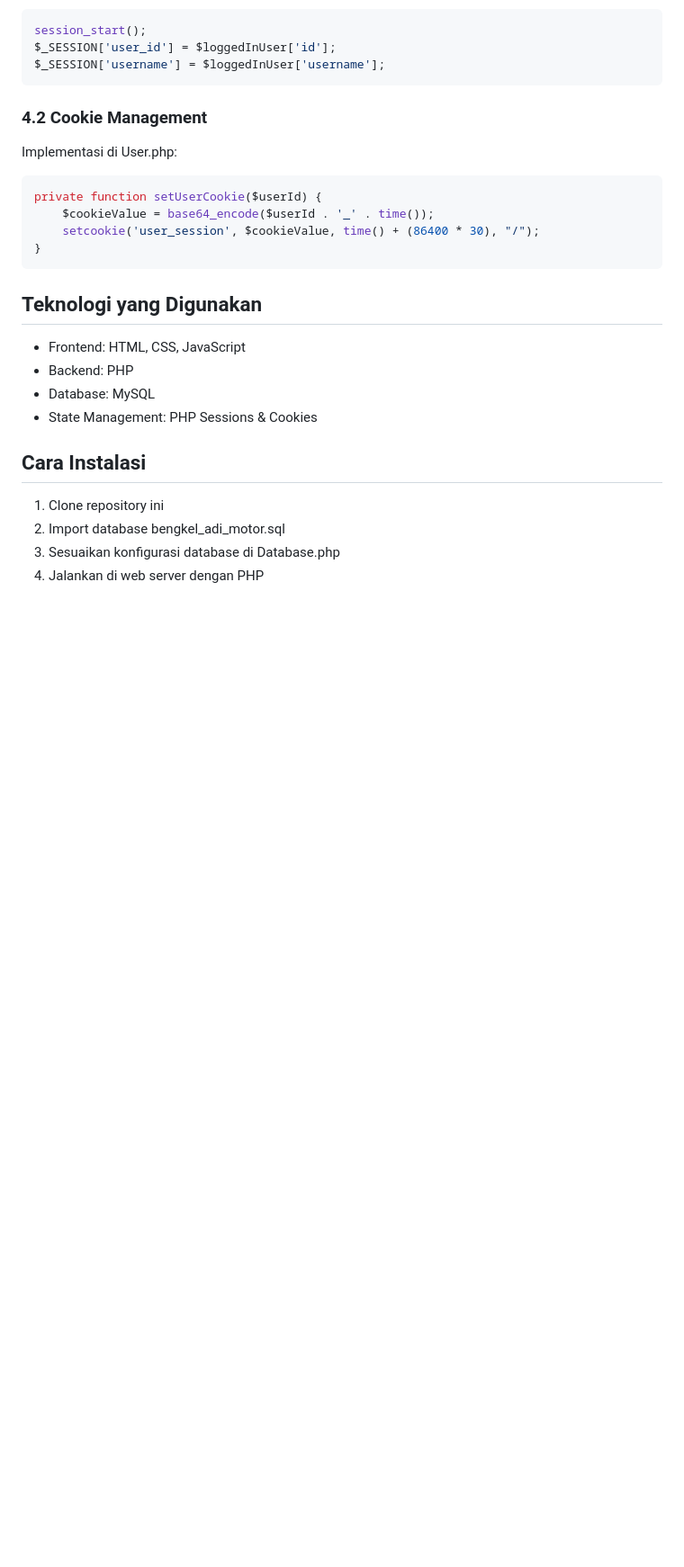
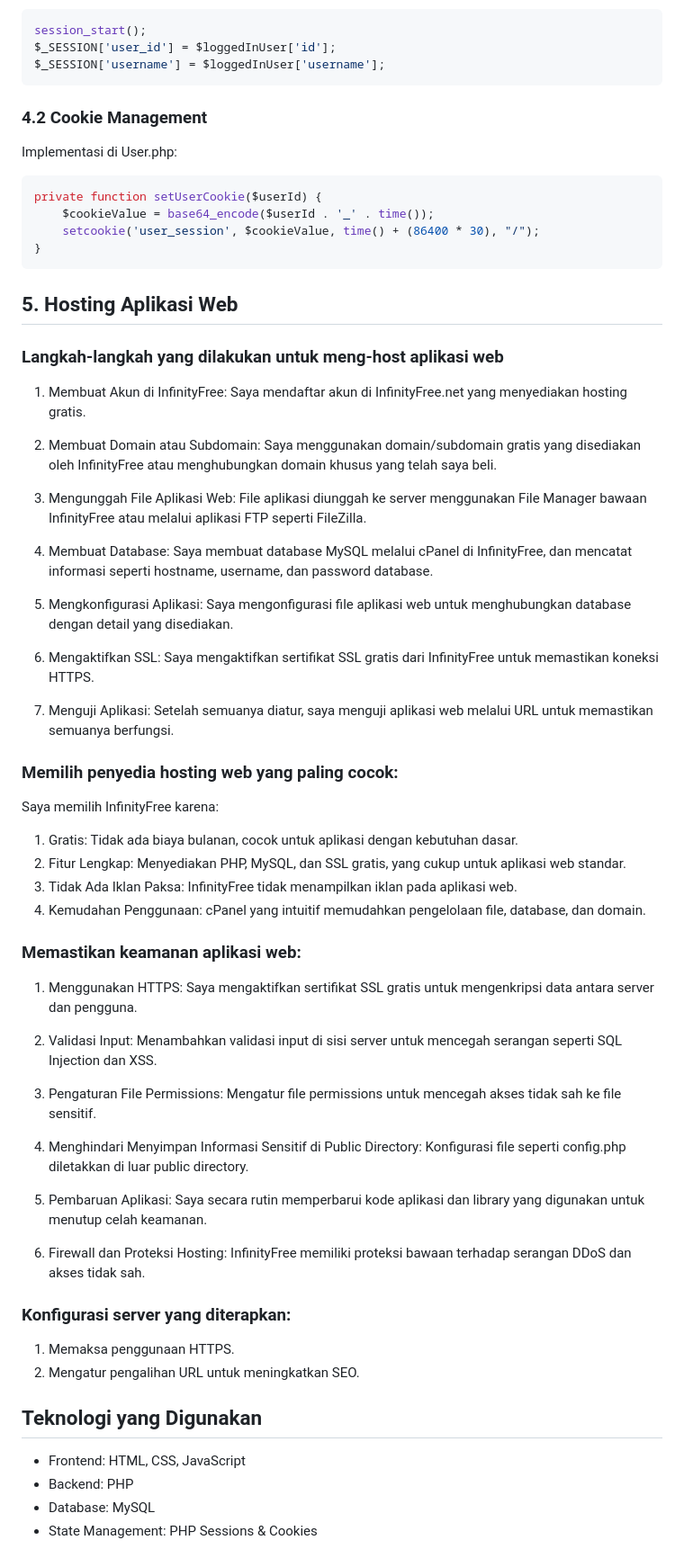
Before and after one commit to RafkiHaykhalAlif/UAS-Pemweb, a Markdown page: README.md, the part around the change. Shown: that part at 90% size. GitHub-like rendering; blank space fills up the shorter version.

````diff
--- a/README.md
+++ b/README.md
@@ -113,15 +113,63 @@ private function setUserCookie($userId) {
     setcookie('user_session', $cookieValue, time() + (86400 * 30), "/");
 }
 ```
+## 5. Hosting Aplikasi Web
+### Langkah-langkah yang dilakukan untuk meng-host aplikasi web
+1. Membuat Akun di InfinityFree:
+Saya mendaftar akun di InfinityFree.net yang menyediakan hosting gratis.
+
+2. Membuat Domain atau Subdomain:
+Saya menggunakan domain/subdomain gratis yang disediakan oleh InfinityFree atau menghubungkan domain khusus yang telah saya beli.
+
+3. Mengunggah File Aplikasi Web:
+File aplikasi diunggah ke server menggunakan File Manager bawaan InfinityFree atau melalui aplikasi FTP seperti FileZilla.
+
+4. Membuat Database:
+Saya membuat database MySQL melalui cPanel di InfinityFree, dan mencatat informasi seperti hostname, username, dan password database.
+
+5. Mengkonfigurasi Aplikasi:
+Saya mengonfigurasi file aplikasi web untuk menghubungkan database dengan detail yang disediakan.
+
+6. Mengaktifkan SSL:
+Saya mengaktifkan sertifikat SSL gratis dari InfinityFree untuk memastikan koneksi HTTPS.
+
+7. Menguji Aplikasi:
+Setelah semuanya diatur, saya menguji aplikasi web melalui URL untuk memastikan semuanya berfungsi.
+
+### Memilih penyedia hosting web yang paling cocok:
+Saya memilih InfinityFree karena:
+1. Gratis: Tidak ada biaya bulanan, cocok untuk aplikasi dengan kebutuhan dasar.
+2. Fitur Lengkap: Menyediakan PHP, MySQL, dan SSL gratis, yang cukup untuk aplikasi web standar.
+3. Tidak Ada Iklan Paksa: InfinityFree tidak menampilkan iklan pada aplikasi web.
+4. Kemudahan Penggunaan: cPanel yang intuitif memudahkan pengelolaan file, database, dan domain.
+
+### Memastikan keamanan aplikasi web:
+1. Menggunakan HTTPS:
+Saya mengaktifkan sertifikat SSL gratis untuk mengenkripsi data antara server dan pengguna.
+
+2. Validasi Input:
+Menambahkan validasi input di sisi server untuk mencegah serangan seperti SQL Injection dan XSS.
+
+3. Pengaturan File Permissions:
+Mengatur file permissions untuk mencegah akses tidak sah ke file sensitif.
+
+4. Menghindari Menyimpan Informasi Sensitif di Public Directory:
+Konfigurasi file seperti config.php diletakkan di luar public directory.
+
+5. Pembaruan Aplikasi:
+Saya secara rutin memperbarui kode aplikasi dan library yang digunakan untuk menutup celah keamanan.
+
+6. Firewall dan Proteksi Hosting:
+InfinityFree memiliki proteksi bawaan terhadap serangan DDoS dan akses tidak sah.
+
+### Konfigurasi server yang diterapkan:
+
+1. Memaksa penggunaan HTTPS.
+2. Mengatur pengalihan URL untuk meningkatkan SEO.
+
 
 ## Teknologi yang Digunakan
 - Frontend: HTML, CSS, JavaScript
 - Backend: PHP
 - Database: MySQL
 - State Management: PHP Sessions & Cookies
-
-## Cara Instalasi
-1. Clone repository ini
-2. Import database bengkel_adi_motor.sql
-3. Sesuaikan konfigurasi database di Database.php
-4. Jalankan di web server dengan PHP
````
